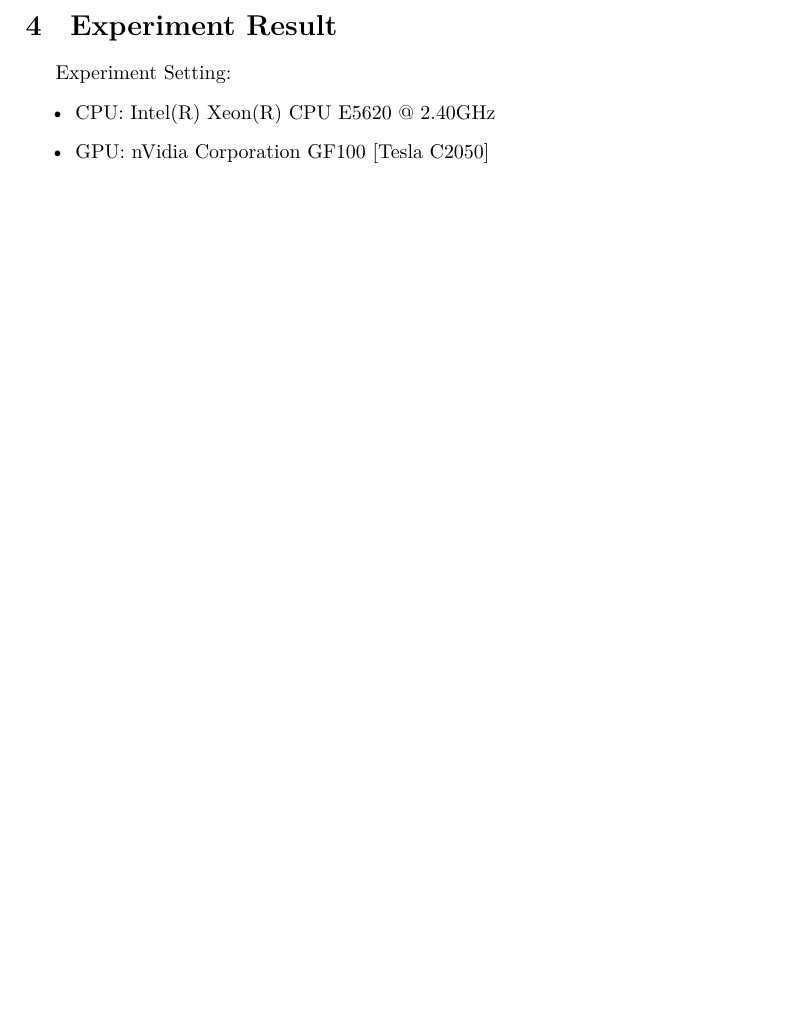
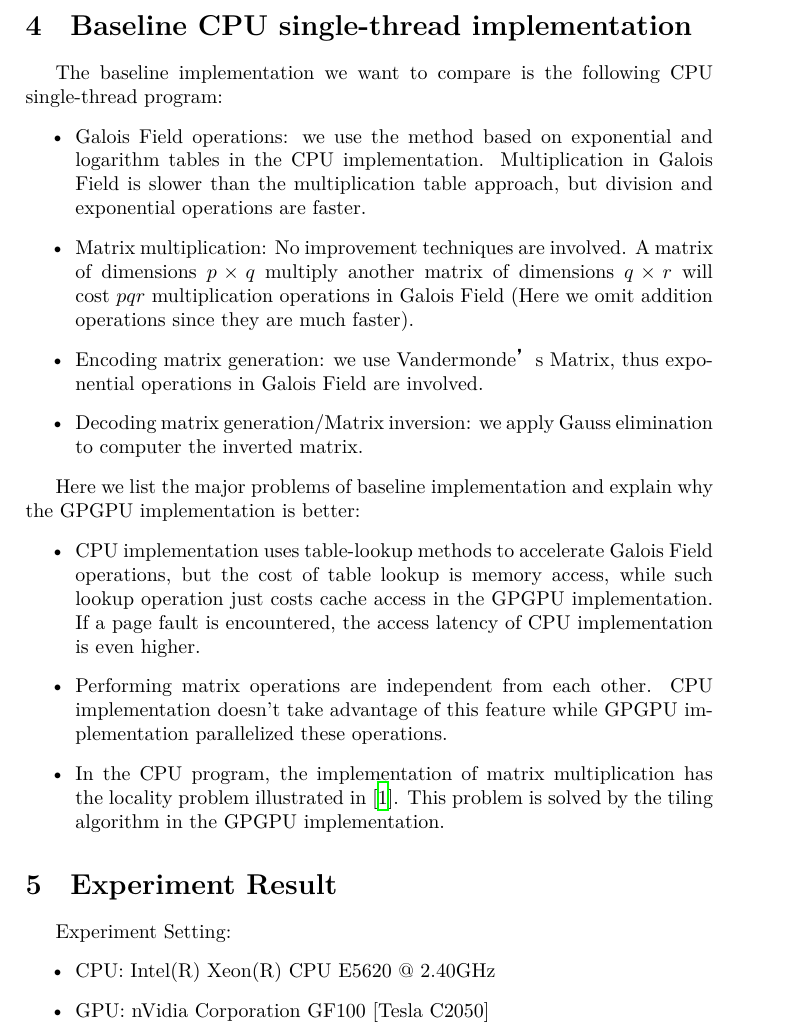
Before and after one commit to yszheda/GPU-RSCode, a LaTeX document (doc/design.tex): part of page 6 of 13 before the commit and part of page 6 of 14 after it, cut at the place of the change, the shorter picture padded with empty space. The pictures show the PDF file doc/design.pdf that the author committed with the source.

Commit message:
add baseline implementation analysis

```diff
--- a/doc/design.tex
+++ b/doc/design.tex
@@ -325,6 +325,26 @@ Step 2 and Step 3 are suitable for GPU to parallely execute, but since we have t
 Finally, we multiply matrix $V'^{-1}$ with the matrix of $k$ fragments,
 and the original data is reconstructed. This part is the same as the matrix multiplication in the encoding process.
 
+
+\section{Baseline CPU single-thread implementation}
+The baseline implementation we want to compare is the following CPU single-thread program:
+\begin{itemize}
+\item Galois Field operations: we use the method based on exponential and logarithm tables in the CPU implementation.
+Multiplication in Galois Field is slower than the multiplication table approach,
+but division and exponential operations are faster.
+\item Matrix multiplication: No improvement techniques are involved. A matrix of dimensions $p \times q$ multiply another matrix of dimensions $q \times r$ will cost $pqr$ multiplication operations in Galois Field (Here we omit addition operations since they are much faster).
+\item Encoding matrix generation: we use Vandermonde’s Matrix, thus exponential operations in Galois Field are involved.
+\item Decoding matrix generation/Matrix inversion: we apply Gauss elimination to computer the inverted matrix.
+\end{itemize}
+
+Here we list the major problems of baseline implementation and explain why the GPGPU implementation is better:
+\begin{itemize}
+\item	CPU implementation uses table-lookup methods to accelerate Galois Field operations, but the cost of table lookup is memory access, while such lookup operation just costs cache access in the GPGPU implementation.
+If a page fault is encountered, the access latency of CPU implementation is even higher.
+\item	Performing matrix operations are independent from each other. CPU implementation doesn't take advantage of this feature while GPGPU implementation parallelized these operations.
+\item	In the CPU program, the implementation of matrix multiplication has the locality problem illustrated in \cite{hennessy2012computer}. This problem is solved by the tiling algorithm in the GPGPU implementation.
+\end{itemize}
+
 \section{Experiment Result}
 %\subsection{CPU vs GPU}
 Experiment Setting:
```
Also changed, not shown: doc/design.pdf.
